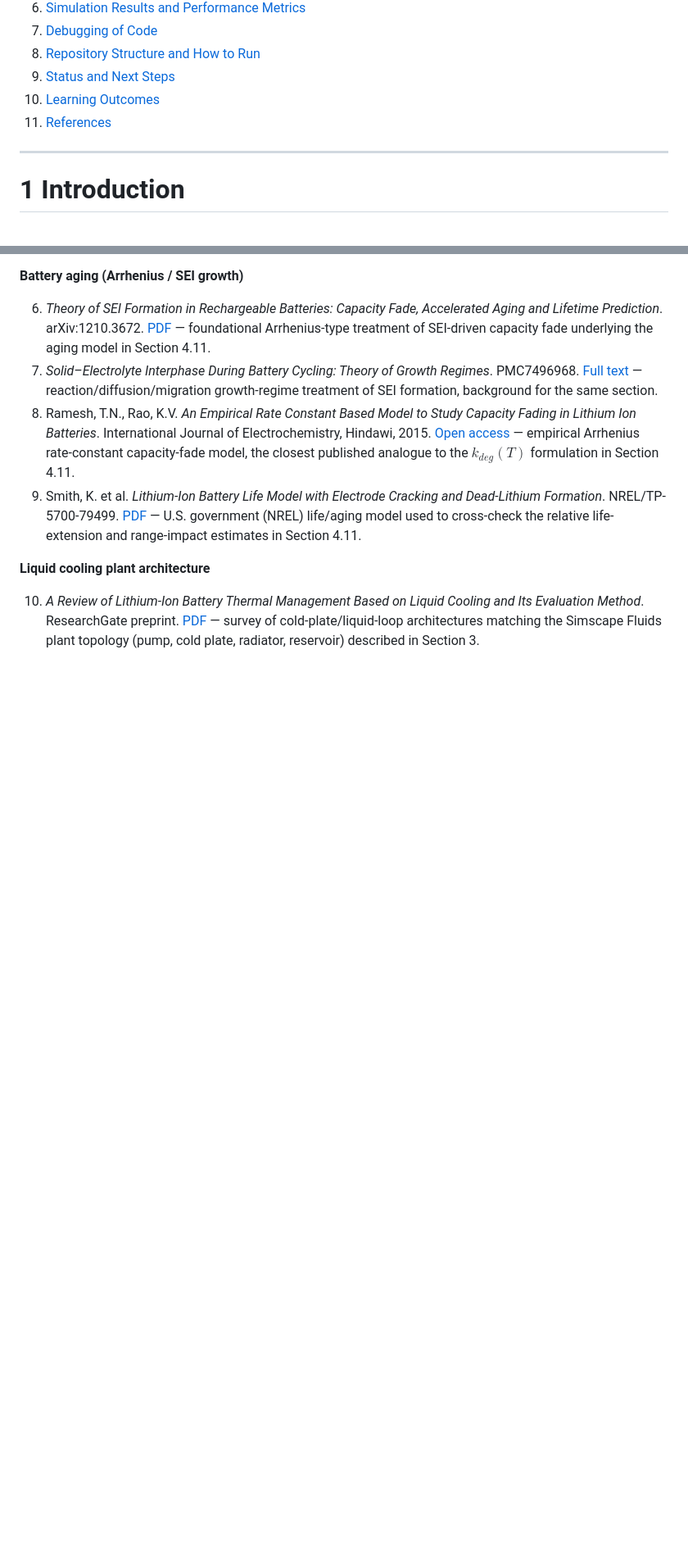
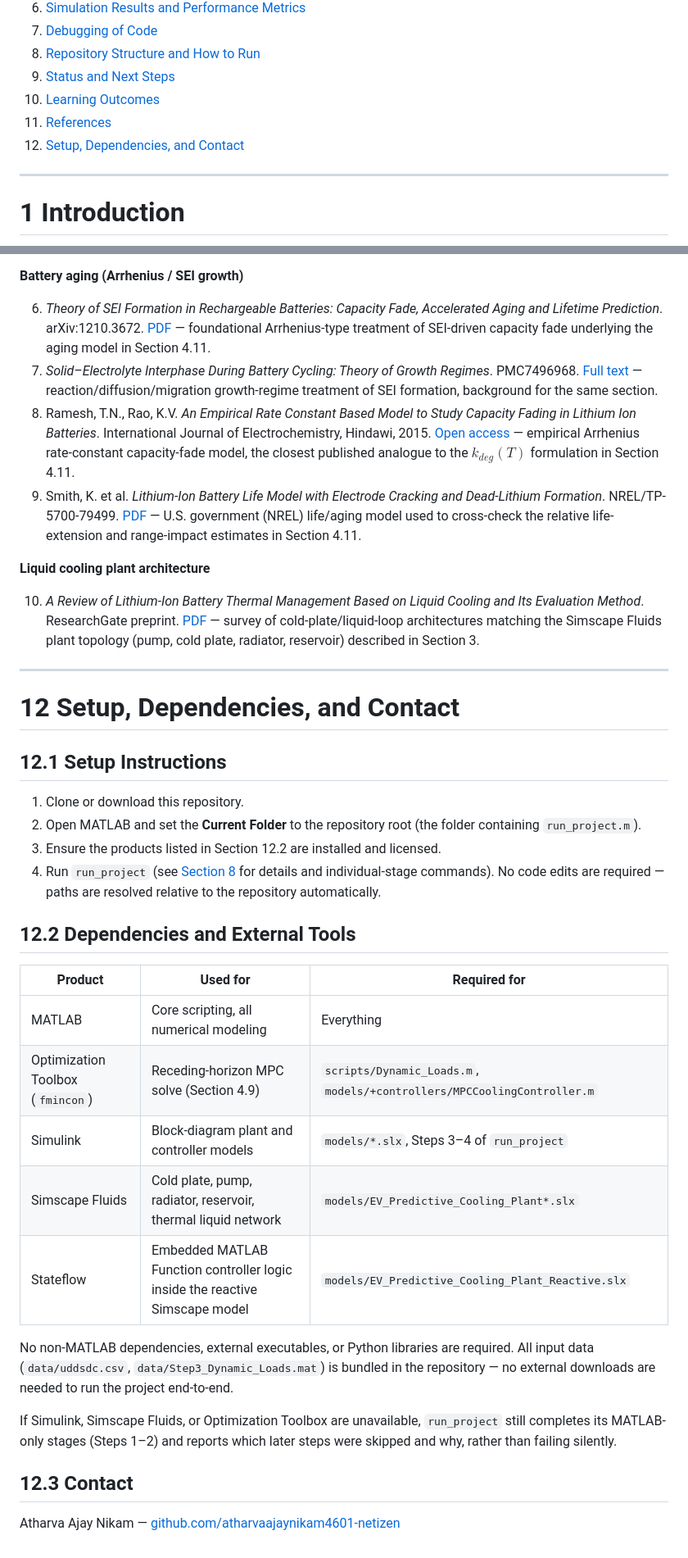
Before and after one commit to atharvaajaynikam4601-netizen/Predictive-Electric-Vehicle-Cooling, a Markdown page: README.md, 2 parts joined by grey strips. Shown at 82% size. Drawn GitHub-style; blank space fills up the shorter version.

Commit message:
Add Section 12: explicit Setup Instructions, Dependencies/External Tools, and Contact per MathWorks Repository Guidelines
Closes the one confirmed gap against the official Submission Instructions & Project Repository Guidelines wiki page (B5: 'List all required toolboxes, add-ons, and third-party libraries in the README'). Previously this was only implied across a couple of sentences; now it's an explicit, scannable table (MATLAB, Optimization Toolbox, Simulink, Simscape Fluids, Stateflow) with what each is used for and what breaks without it. Also adds explicit Setup Instructions and a Contact section, the other two README-content items the guidelines list.

```diff
--- a/README.md
+++ b/README.md
@@ -32,6 +32,7 @@ A Kalman filter estimates battery SOC from noisy terminal-voltage measurements,
 9. [Status and Next Steps](#9-status-and-next-steps)
 10. [Learning Outcomes](#10-learning-outcomes)
 11. [References](#11-references)
+12. [Setup, Dependencies, and Contact](#12-setup-dependencies-and-contact)
 
 ---
 
@@ -448,3 +449,32 @@ Open-access papers that informed or corroborate the modeling choices in Section
 **Liquid cooling plant architecture**
 
 10. *A Review of Lithium-Ion Battery Thermal Management Based on Liquid Cooling and Its Evaluation Method*. ResearchGate preprint. [PDF](https://www.researchgate.net/publication/395041418_A_Review_of_Lithium-Ion_Battery_Thermal_Management_Based_on_Liquid_Cooling_and_Its_Evaluation_Method) — survey of cold-plate/liquid-loop architectures matching the Simscape Fluids plant topology (pump, cold plate, radiator, reservoir) described in Section 3.
+
+---
+
+# 12 Setup, Dependencies, and Contact
+
+## 12.1 Setup Instructions
+
+1. Clone or download this repository.
+2. Open MATLAB and set the **Current Folder** to the repository root (the folder containing `run_project.m`).
+3. Ensure the products listed in Section 12.2 are installed and licensed.
+4. Run `run_project` (see [Section 8](#8-repository-structure-and-how-to-run) for details and individual-stage commands). No code edits are required — paths are resolved relative to the repository automatically.
+
+## 12.2 Dependencies and External Tools
+
+| Product | Used for | Required for |
+|---|---|---|
+| MATLAB | Core scripting, all numerical modeling | Everything |
+| Optimization Toolbox (`fmincon`) | Receding-horizon MPC solve (Section 4.9) | `scripts/Dynamic_Loads.m`, `models/+controllers/MPCCoolingController.m` |
+| Simulink | Block-diagram plant and controller models | `models/*.slx`, Steps 3–4 of `run_project` |
+| Simscape Fluids | Cold plate, pump, radiator, reservoir, thermal liquid network | `models/EV_Predictive_Cooling_Plant*.slx` |
+| Stateflow | Embedded MATLAB Function controller logic inside the reactive Simscape model | `models/EV_Predictive_Cooling_Plant_Reactive.slx` |
+
+No non-MATLAB dependencies, external executables, or Python libraries are required. All input data (`data/uddsdc.csv`, `data/Step3_Dynamic_Loads.mat`) is bundled in the repository — no external downloads are needed to run the project end-to-end.
+
+If Simulink, Simscape Fluids, or Optimization Toolbox are unavailable, `run_project` still completes its MATLAB-only stages (Steps 1–2) and reports which later steps were skipped and why, rather than failing silently.
+
+## 12.3 Contact
+
+Atharva Ajay Nikam — [github.com/atharvaajaynikam4601-netizen](https://github.com/atharvaajaynikam4601-netizen)
```
